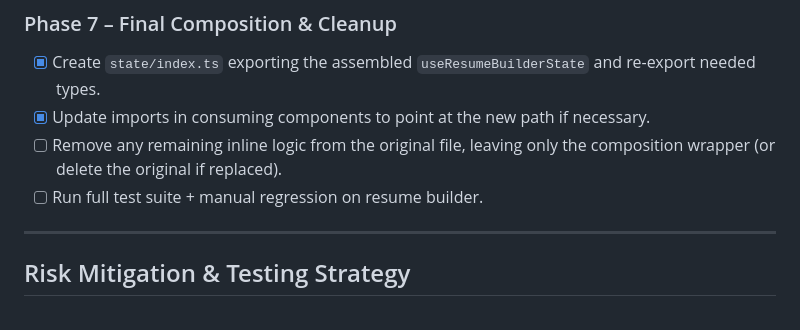
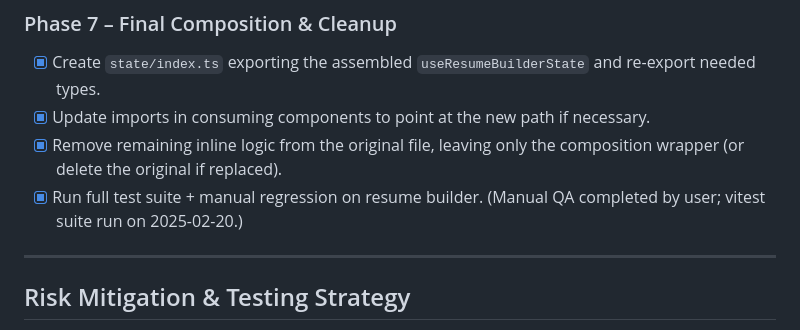
Before and after one commit to juchheim/civic-lifeline, a Markdown page: docs/resume-builder/15-useResumeBuilderState-refactor-plan.md, the part around the change. Drawn GitHub-style.

Commit message:
Update resume builder refactor plan documentation

```diff
--- a/docs/resume-builder/15-useResumeBuilderState-refactor-plan.md
+++ b/docs/resume-builder/15-useResumeBuilderState-refactor-plan.md
@@ -106,8 +106,8 @@ Each hook is responsible for:
 ### Phase 7 – Final Composition & Cleanup
 - [x] Create `state/index.ts` exporting the assembled `useResumeBuilderState` and re-export needed types.
 - [x] Update imports in consuming components to point at the new path if necessary.
-- [ ] Remove any remaining inline logic from the original file, leaving only the composition wrapper (or delete the original if replaced).
-- [ ] Run full test suite + manual regression on resume builder.
+- [x] Remove remaining inline logic from the original file, leaving only the composition wrapper (or delete the original if replaced).
+- [x] Run full test suite + manual regression on resume builder. (Manual QA completed by user; vitest suite run on 2025-02-20.)
 
 ---
 
```
